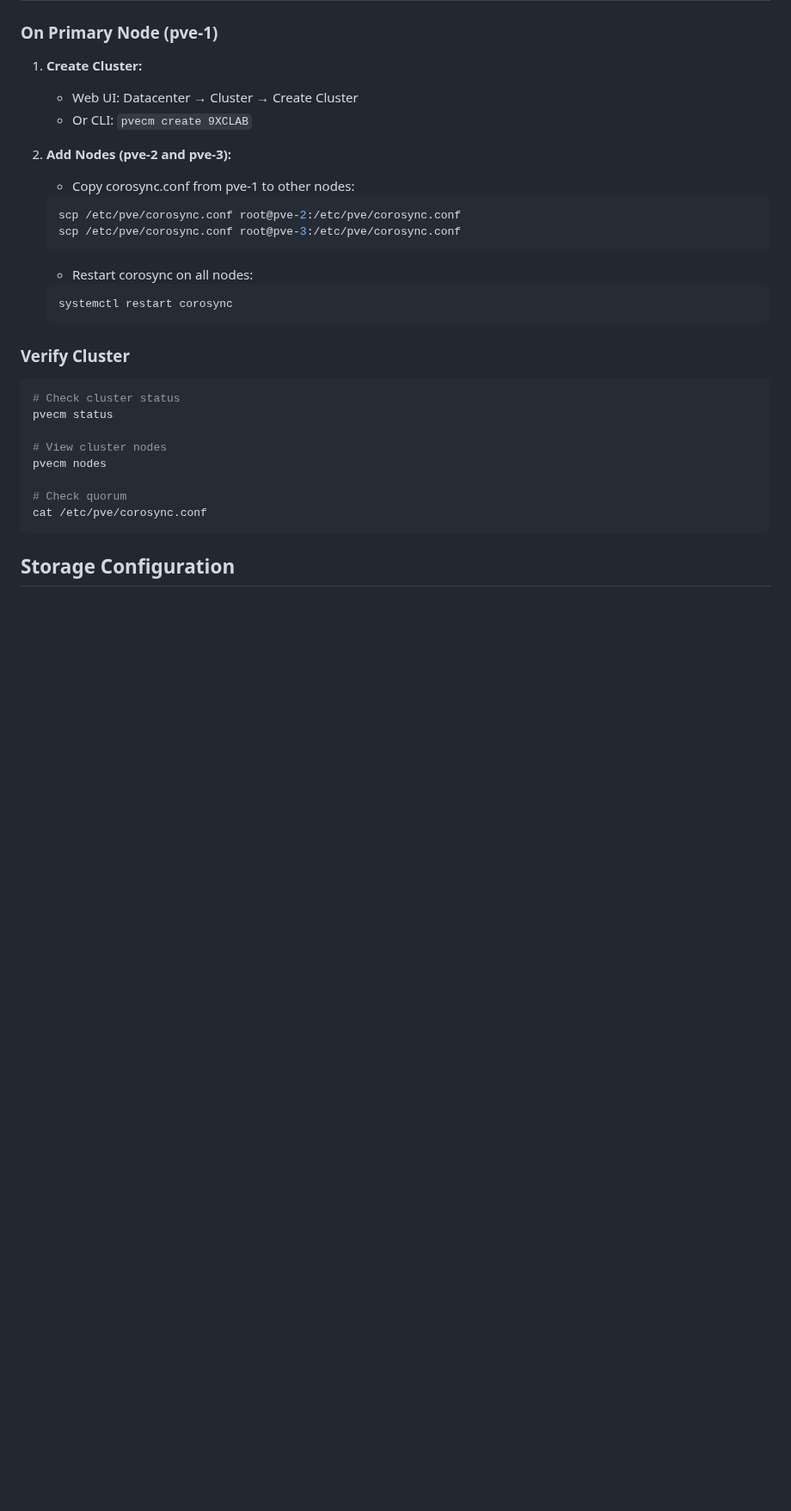
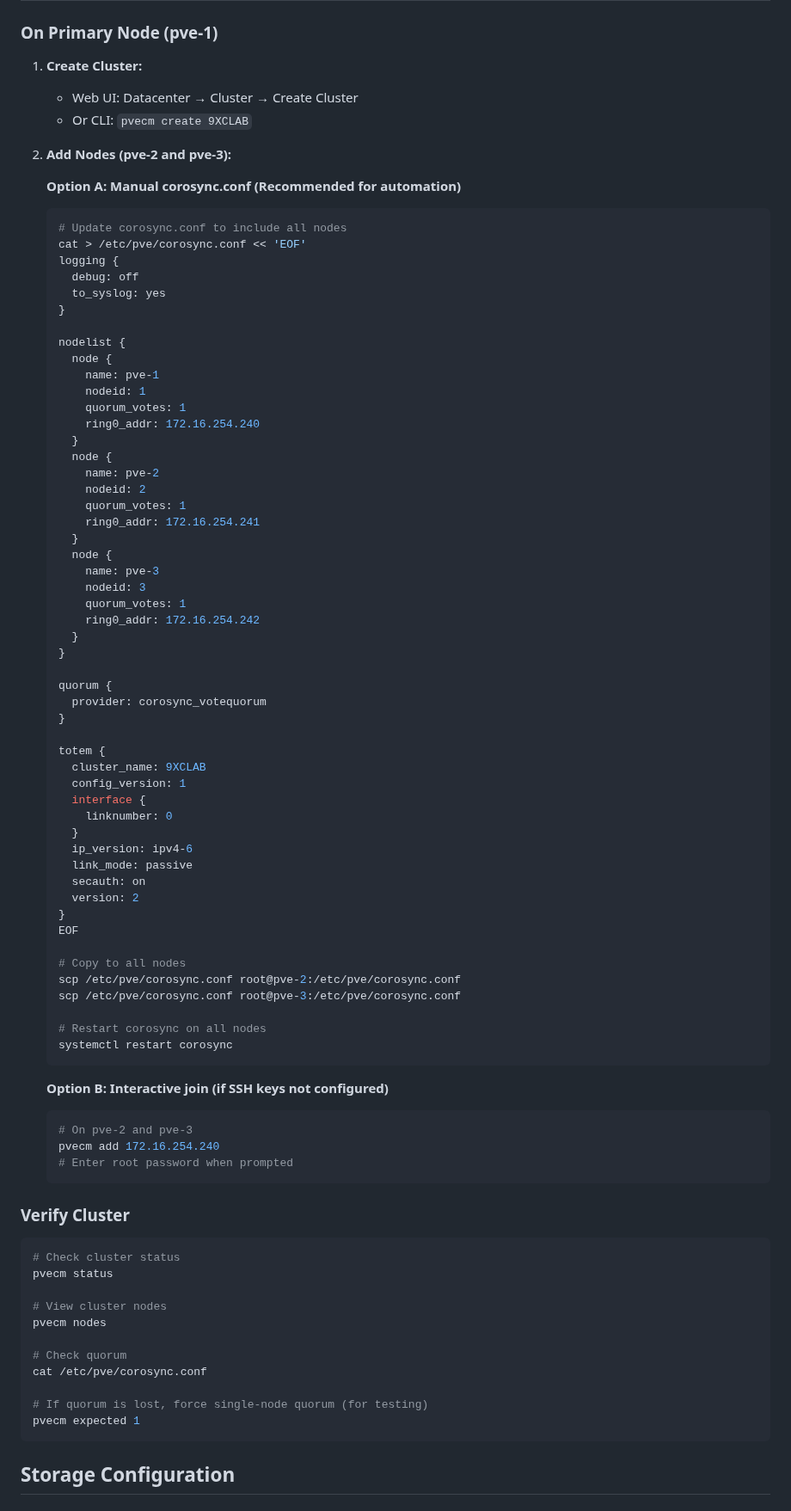
Before and after one commit to lavidicus/overwatch, a Markdown page: ITIL/playbooks/PROXMOX-SETUP.md, the part around the change. Shown at 86% size. GitHub-like rendering; blank space fills up the shorter version.

Commit message:
Update PROXMOX-SETUP.md with detailed cluster join instructions

````diff
--- a/ITIL/playbooks/PROXMOX-SETUP.md
+++ b/ITIL/playbooks/PROXMOX-SETUP.md
@@ -129,14 +129,67 @@ apt update && apt upgrade -y
    - Or CLI: `pvecm create 9XCLAB`
 
 2. **Add Nodes (pve-2 and pve-3):**
-   - Copy corosync.conf from pve-1 to other nodes:
+
+   **Option A: Manual corosync.conf (Recommended for automation)**
    ```bash
+   # Update corosync.conf to include all nodes
+   cat > /etc/pve/corosync.conf << 'EOF'
+   logging {
+     debug: off
+     to_syslog: yes
+   }
+
+   nodelist {
+     node {
+       name: pve-1
+       nodeid: 1
+       quorum_votes: 1
+       ring0_addr: 172.16.254.240
+     }
+     node {
+       name: pve-2
+       nodeid: 2
+       quorum_votes: 1
+       ring0_addr: 172.16.254.241
+     }
+     node {
+       name: pve-3
+       nodeid: 3
+       quorum_votes: 1
+       ring0_addr: 172.16.254.242
+     }
+   }
+
+   quorum {
+     provider: corosync_votequorum
+   }
+
+   totem {
+     cluster_name: 9XCLAB
+     config_version: 1
+     interface {
+       linknumber: 0
+     }
+     ip_version: ipv4-6
+     link_mode: passive
+     secauth: on
+     version: 2
+   }
+   EOF
+
+   # Copy to all nodes
    scp /etc/pve/corosync.conf root@pve-2:/etc/pve/corosync.conf
    scp /etc/pve/corosync.conf root@pve-3:/etc/pve/corosync.conf
+
+   # Restart corosync on all nodes
+   systemctl restart corosync
    ```
-   - Restart corosync on all nodes:
+
+   **Option B: Interactive join (if SSH keys not configured)**
    ```bash
-   systemctl restart corosync
+   # On pve-2 and pve-3
+   pvecm add 172.16.254.240
+   # Enter root password when prompted
    ```
 
 ### Verify Cluster
@@ -150,6 +203,9 @@ pvecm nodes
 
 # Check quorum
 cat /etc/pve/corosync.conf
+
+# If quorum is lost, force single-node quorum (for testing)
+pvecm expected 1
 ```
 
 ## Storage Configuration
````
